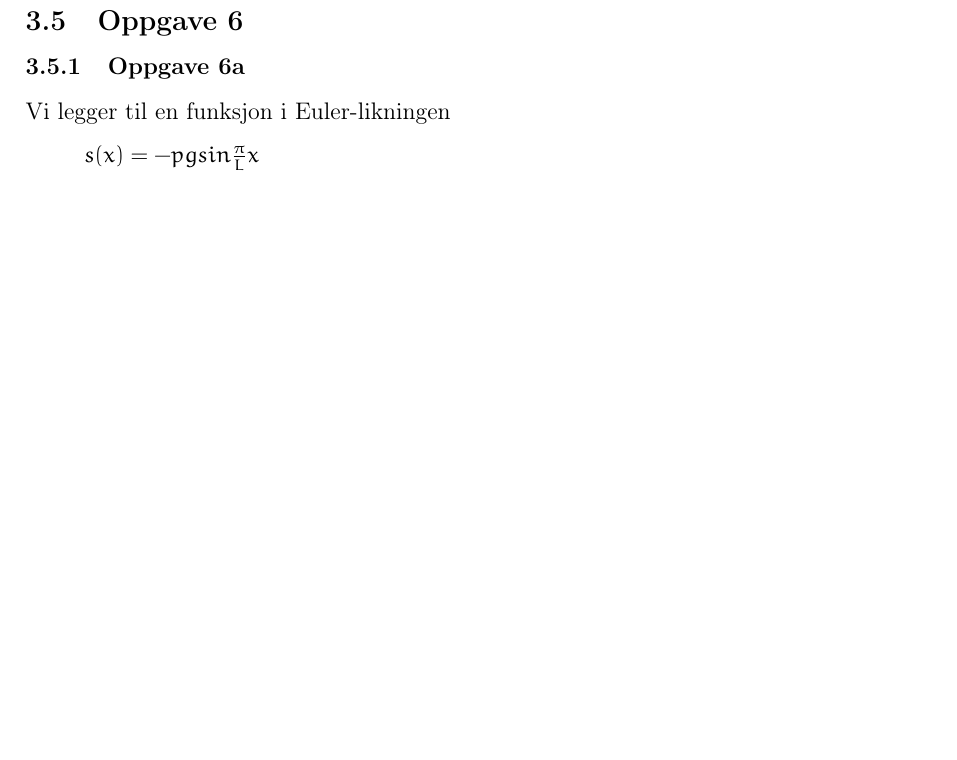
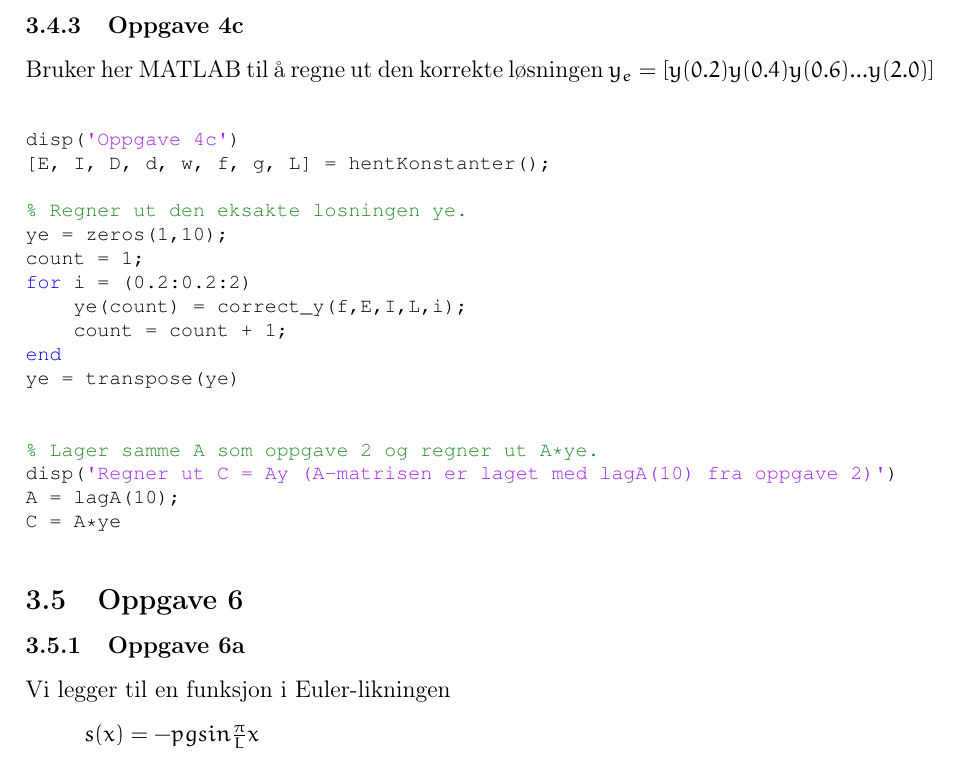
Before and after one commit to daantheman/MatteProsjekt, a LaTeX document (Rapport/Sluttrapport.tex, which reads Rapport/tex/utregning.tex): part of page 11 of 15, cut at the place of the change, the shorter picture padded with empty space. Compiled offline with pdfLaTeX.

Commit message:
endringer MATLAB oppg 4

```diff
--- a/Rapport/tex/utregning.tex
+++ b/Rapport/tex/utregning.tex
@@ -267,6 +267,29 @@ y^{(6)}(x) = \frac{d}{dx}[0] = 0
 \end{equation}
 Slik har vi vist at $y^{(6)}(c) = 0$.
 
+\subsubsection{Oppgave 4c}
+Bruker her MATLAB til å regne ut den korrekte løsningen $y_e = [y(0.2) y(0.4) y(0.6) ... y(2.0)]$
+\begin{lstlisting}
+disp('Oppgave 4c')
+[E, I, D, d, w, f, g, L] = hentKonstanter();
+
+% Regner ut den eksakte losningen ye.
+ye = zeros(1,10);
+count = 1;
+for i = (0.2:0.2:2)
+    ye(count) = correct_y(f,E,I,L,i);
+    count = count + 1;
+end
+ye = transpose(ye)
+
+
+% Lager samme A som oppgave 2 og regner ut A*ye.
+disp('Regner ut C = Ay (A-matrisen er laget med lagA(10) fra oppgave 2)')
+A = lagA(10);
+C = A*ye
+\end{lstlisting}
+
+
 \subsection{Oppgave 6}
 \subsubsection{Oppgave 6a}
 Vi legger til en funksjon i Euler-likningen
```
Also changed, not shown: 5 other files.
